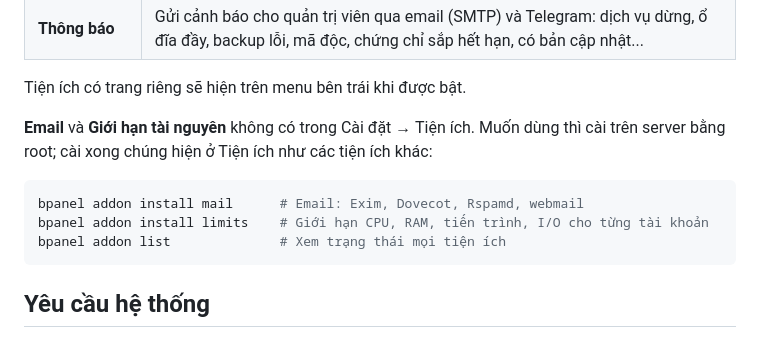
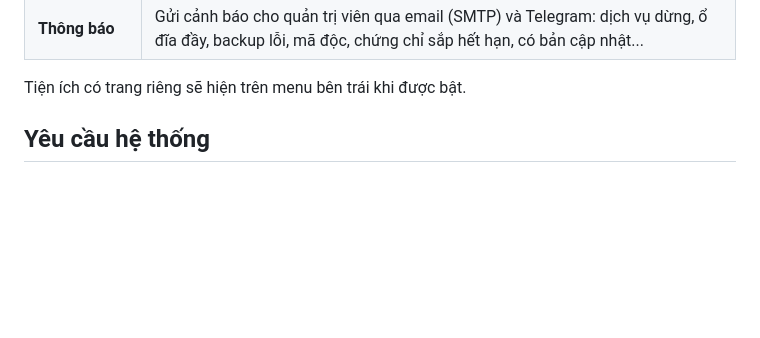
Before and after one commit to BNIX-VN/bpanel, a Markdown page: README.md, the part around the change. Rendered like a GitHub page; blank space fills up the shorter version.

Commit message:
docs: take the shell addon commands out of the README
The operator does not want them published there.

Co-Authored-By: Claude Opus 5.5 <noreply@anthropic.com>
Claude-Session: https://claude.ai/code/session_01937bkGa9dEHkMmvXKdznFV

````diff
--- a/README.md
+++ b/README.md
@@ -158,15 +158,6 @@ tính năng, không xoá dữ liệu nó đã tạo.
 | **Thông báo** | Gửi cảnh báo cho quản trị viên qua email (SMTP) và Telegram: dịch vụ dừng, ổ đĩa đầy, backup lỗi, mã độc, chứng chỉ sắp hết hạn, có bản cập nhật... |
 
 Tiện ích có trang riêng sẽ hiện trên menu bên trái khi được bật.
-
-**Email** và **Giới hạn tài nguyên** không có trong Cài đặt → Tiện ích. Muốn dùng
-thì cài trên server bằng root; cài xong chúng hiện ở Tiện ích như các tiện ích khác:
-
-```bash
-bpanel addon install mail      # Email: Exim, Dovecot, Rspamd, webmail
-bpanel addon install limits    # Giới hạn CPU, RAM, tiến trình, I/O cho từng tài khoản
-bpanel addon list              # Xem trạng thái mọi tiện ích
-```
 
 ## Yêu cầu hệ thống
 
````
